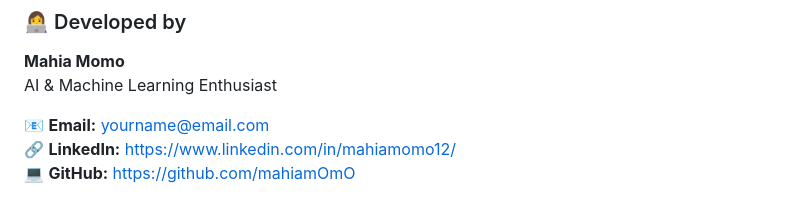
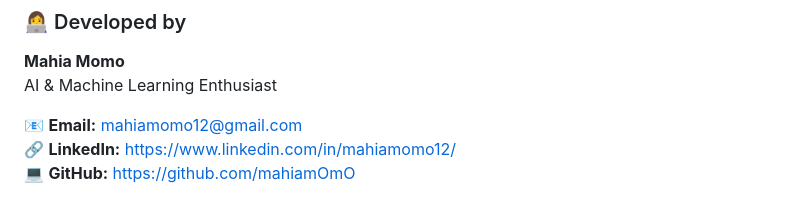
Before and after one commit to mahiamOmO/Failure-Risk-Prediction, a Markdown page: README.md, the part around the change. GitHub-like rendering.

```diff
--- a/README.md
+++ b/README.md
@@ -162,6 +162,6 @@ python test_model.py
 **Mahia Momo**
 AI & Machine Learning Enthusiast
 
-📧 **Email:** yourname@email.com
+📧 **Email:** mahiamomo12@gmail.com
 🔗 **LinkedIn:** https://www.linkedin.com/in/mahiamomo12/
 💻 **GitHub:** https://github.com/mahiamOmO
```
